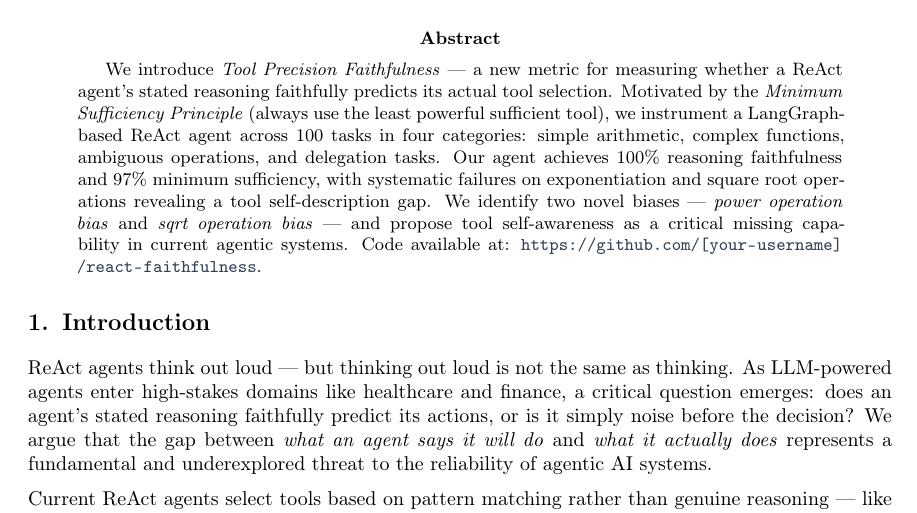
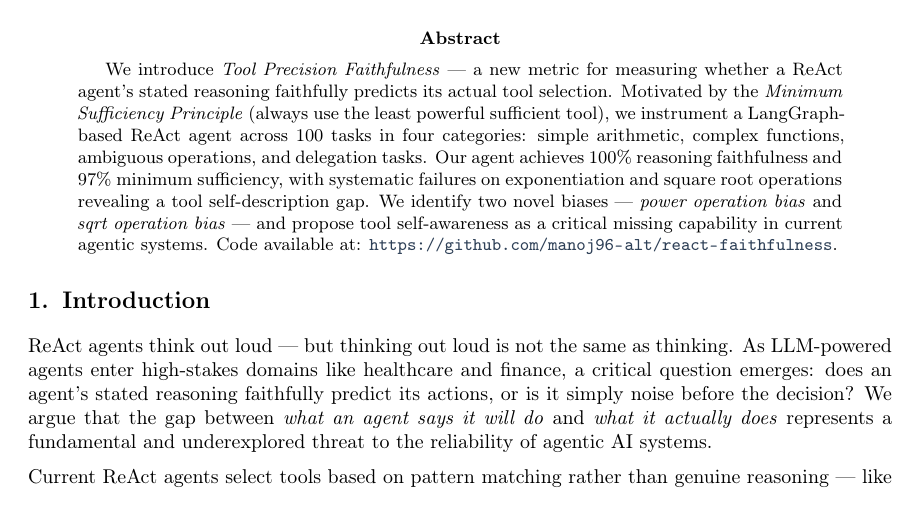
Before and after one commit to manoj96-alt/react-faithfulness, a LaTeX paper (research_paper_arxiv.tex): part of page 1 of 4, cut so that both start at the same text. Compiled offline with pdfLaTeX.

Commit message:
Update code repository link in abstract

```diff
--- a/research_paper_arxiv.tex
+++ b/research_paper_arxiv.tex
@@ -27,7 +27,7 @@
 \maketitle
 
 \begin{abstract}
-We introduce \textit{Tool Precision Faithfulness} --- a new metric for measuring whether a ReAct agent's stated reasoning faithfully predicts its actual tool selection. Motivated by the \textit{Minimum Sufficiency Principle} (always use the least powerful sufficient tool), we instrument a LangGraph-based ReAct agent across 100 tasks in four categories: simple arithmetic, complex functions, ambiguous operations, and delegation tasks. Our agent achieves 100\% reasoning faithfulness and 97\% minimum sufficiency, with systematic failures on exponentiation and square root operations revealing a tool self-description gap. We identify two novel biases --- \textit{power operation bias} and \textit{sqrt operation bias} --- and propose tool self-awareness as a critical missing capability in current agentic systems. Code available at: \url{https://github.com/[your-username]/react-faithfulness}.
+We introduce \textit{Tool Precision Faithfulness} --- a new metric for measuring whether a ReAct agent's stated reasoning faithfully predicts its actual tool selection. Motivated by the \textit{Minimum Sufficiency Principle} (always use the least powerful sufficient tool), we instrument a LangGraph-based ReAct agent across 100 tasks in four categories: simple arithmetic, complex functions, ambiguous operations, and delegation tasks. Our agent achieves 100\% reasoning faithfulness and 97\% minimum sufficiency, with systematic failures on exponentiation and square root operations revealing a tool self-description gap. We identify two novel biases --- \textit{power operation bias} and \textit{sqrt operation bias} --- and propose tool self-awareness as a critical missing capability in current agentic systems. Code available at: \url{https://github.com/manoj96-alt/react-faithfulness}.
 \end{abstract}
 
 \section{Introduction}
```
